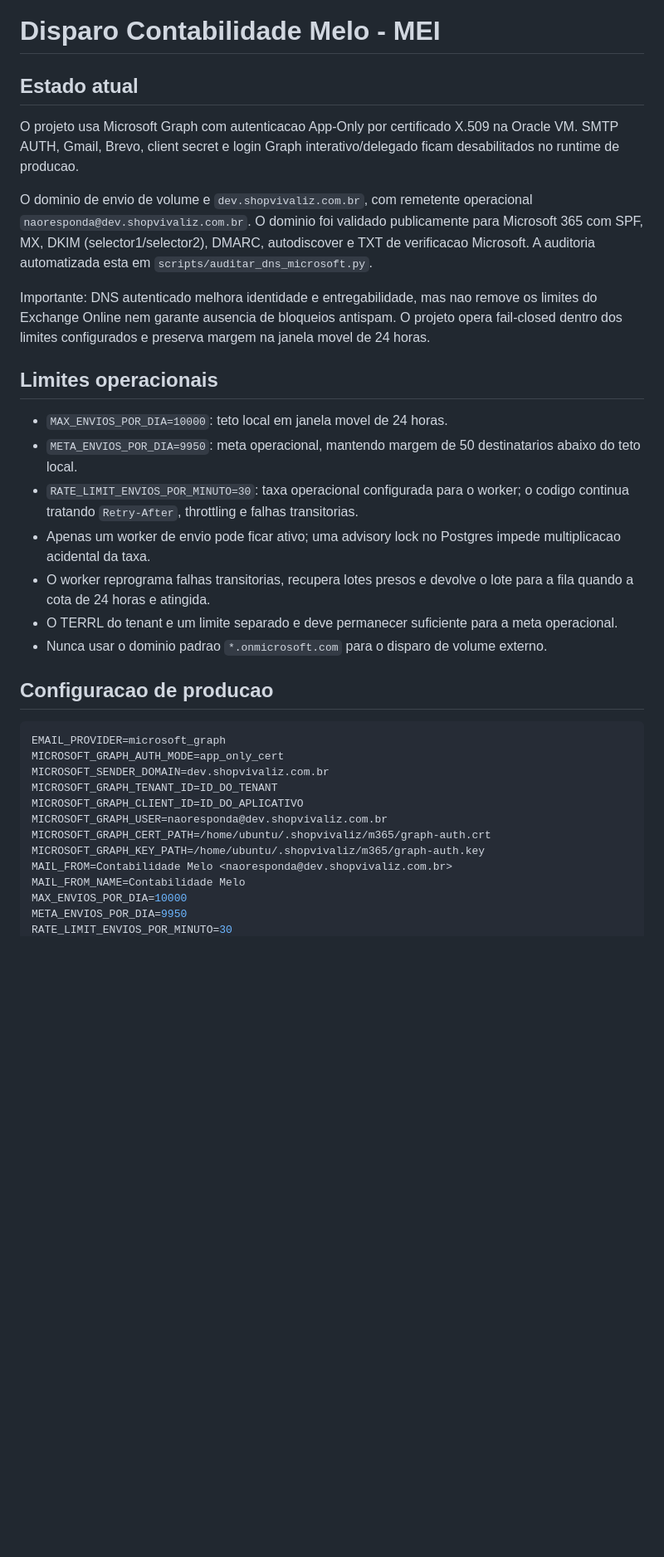
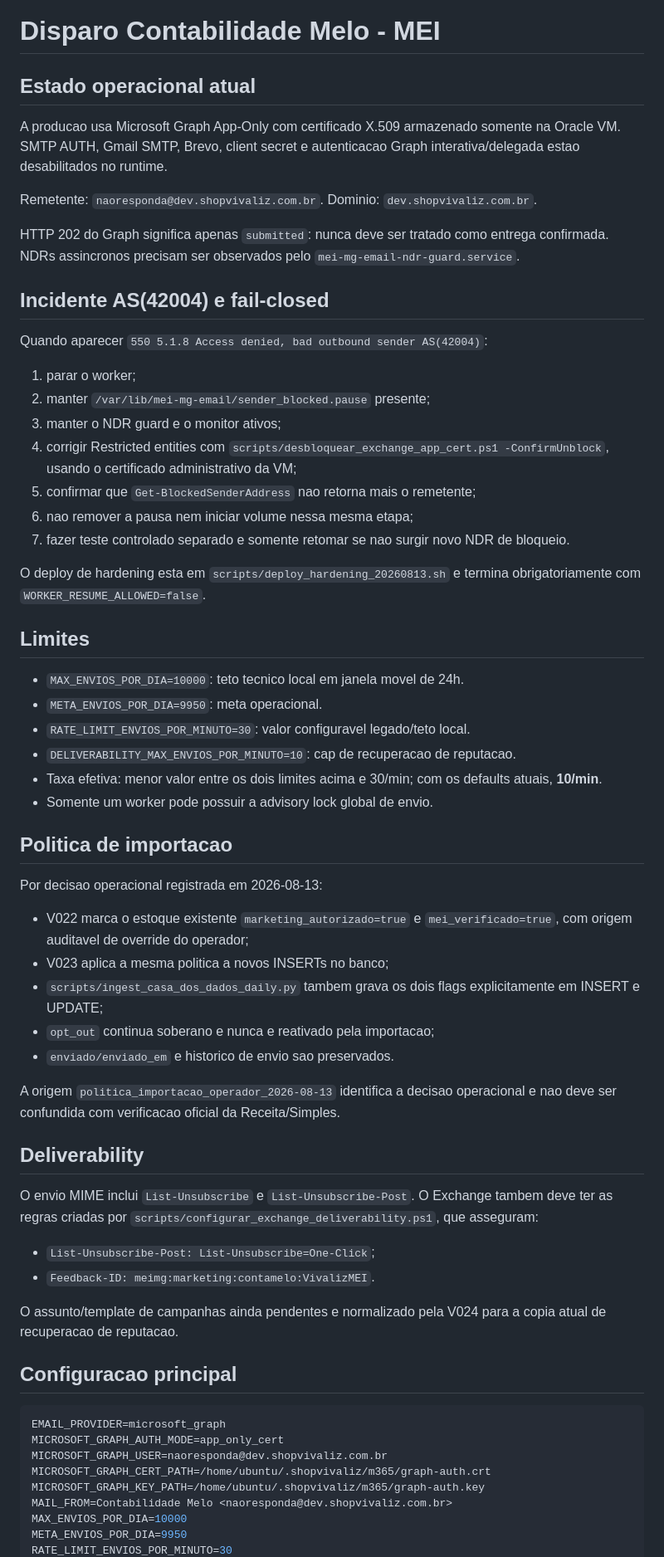
Before and after one commit to fredmourao-ai/mei-mg-email, a Markdown page: docs/contabilidade-melo-disparo.md, the part around one of its changes. Shown at 83% size. Drawn GitHub-style; blank space fills up the shorter version.

Commit message:
docs: align operations with NDR guard and effective 10-per-minute cap

````diff
--- a/docs/contabilidade-melo-disparo.md
+++ b/docs/contabilidade-melo-disparo.md
@@ -1,36 +1,67 @@
 # Disparo Contabilidade Melo - MEI
 
-## Estado atual
+## Estado operacional atual
 
-O projeto usa Microsoft Graph com autenticacao App-Only por certificado X.509 na Oracle VM. SMTP AUTH, Gmail, Brevo, client secret e login Graph interativo/delegado ficam desabilitados no runtime de producao.
+A producao usa Microsoft Graph App-Only com certificado X.509 armazenado somente na Oracle VM. SMTP AUTH, Gmail SMTP, Brevo, client secret e autenticacao Graph interativa/delegada estao desabilitados no runtime.
 
-O dominio de envio de volume e `dev.shopvivaliz.com.br`, com remetente operacional `naoresponda@dev.shopvivaliz.com.br`. O dominio foi validado publicamente para Microsoft 365 com SPF, MX, DKIM (selector1/selector2), DMARC, autodiscover e TXT de verificacao Microsoft. A auditoria automatizada esta em `scripts/auditar_dns_microsoft.py`.
+Remetente: `naoresponda@dev.shopvivaliz.com.br`.
+Dominio: `dev.shopvivaliz.com.br`.
 
-Importante: DNS autenticado melhora identidade e entregabilidade, mas nao remove os limites do Exchange Online nem garante ausencia de bloqueios antispam. O projeto opera fail-closed dentro dos limites configurados e preserva margem na janela movel de 24 horas.
+HTTP 202 do Graph significa apenas `submitted`: nunca deve ser tratado como entrega confirmada. NDRs assincronos precisam ser observados pelo `mei-mg-email-ndr-guard.service`.
 
-## Limites operacionais
+## Incidente AS(42004) e fail-closed
 
-- `MAX_ENVIOS_POR_DIA=10000`: teto local em janela movel de 24 horas.
-- `META_ENVIOS_POR_DIA=9950`: meta operacional, mantendo margem de 50 destinatarios abaixo do teto local.
-- `RATE_LIMIT_ENVIOS_POR_MINUTO=30`: taxa operacional configurada para o worker; o codigo continua tratando `Retry-After`, throttling e falhas transitorias.
-- Apenas um worker de envio pode ficar ativo; uma advisory lock no Postgres impede multiplicacao acidental da taxa.
-- O worker reprograma falhas transitorias, recupera lotes presos e devolve o lote para a fila quando a cota de 24 horas e atingida.
-- O TERRL do tenant e um limite separado e deve permanecer suficiente para a meta operacional.
-- Nunca usar o dominio padrao `*.onmicrosoft.com` para o disparo de volume externo.
+Quando aparecer `550 5.1.8 Access denied, bad outbound sender AS(42004)`:
 
-## Configuracao de producao
+1. parar o worker;
+2. manter `/var/lib/mei-mg-email/sender_blocked.pause` presente;
+3. manter o NDR guard e o monitor ativos;
+4. corrigir Restricted entities com `scripts/desbloquear_exchange_app_cert.ps1 -ConfirmUnblock`, usando o certificado administrativo da VM;
+5. confirmar que `Get-BlockedSenderAddress` nao retorna mais o remetente;
+6. nao remover a pausa nem iniciar volume nessa mesma etapa;
+7. fazer teste controlado separado e somente retomar se nao surgir novo NDR de bloqueio.
+
+O deploy de hardening esta em `scripts/deploy_hardening_20260813.sh` e termina obrigatoriamente com `WORKER_RESUME_ALLOWED=false`.
+
+## Limites
+
+- `MAX_ENVIOS_POR_DIA=10000`: teto tecnico local em janela movel de 24h.
+- `META_ENVIOS_POR_DIA=9950`: meta operacional.
+- `RATE_LIMIT_ENVIOS_POR_MINUTO=30`: valor configuravel legado/teto local.
+- `DELIVERABILITY_MAX_ENVIOS_POR_MINUTO=10`: cap de recuperacao de reputacao.
+- Taxa efetiva: menor valor entre os dois limites acima e 30/min; com os defaults atuais, **10/min**.
+- Somente um worker pode possuir a advisory lock global de envio.
+
+## Politica de importacao
+
+Por decisao operacional registrada em 2026-08-13:
+
+- V022 marca o estoque existente `marketing_autorizado=true` e `mei_verificado=true`, com origem auditavel de override do operador;
+- V023 aplica a mesma politica a novos INSERTs no banco;
+- `scripts/ingest_casa_dos_dados_daily.py` tambem grava os dois flags explicitamente em INSERT e UPDATE;
+- `opt_out` continua soberano e nunca e reativado pela importacao;
+- `enviado/enviado_em` e historico de envio sao preservados.
+
+A origem `politica_importacao_operador_2026-08-13` identifica a decisao operacional e nao deve ser confundida com verificacao oficial da Receita/Simples.
+
+## Deliverability
+
+O envio MIME inclui `List-Unsubscribe` e `List-Unsubscribe-Post`. O Exchange tambem deve ter as regras criadas por `scripts/configurar_exchange_deliverability.ps1`, que asseguram:
+
+- `List-Unsubscribe-Post: List-Unsubscribe=One-Click`;
+- `Feedback-ID: meimg:marketing:contamelo:VivalizMEI`.
+
+O assunto/template de campanhas ainda pendentes e normalizado pela V024 para a copia atual de recuperacao de reputacao.
+
+## Configuracao principal
 
 ```ini
 EMAIL_PROVIDER=microsoft_graph
 MICROSOFT_GRAPH_AUTH_MODE=app_only_cert
-MICROSOFT_SENDER_DOMAIN=dev.shopvivaliz.com.br
-MICROSOFT_GRAPH_TENANT_ID=ID_DO_TENANT
-MICROSOFT_GRAPH_CLIENT_ID=ID_DO_APLICATIVO
 MICROSOFT_GRAPH_USER=naoresponda@dev.shopvivaliz.com.br
 MICROSOFT_GRAPH_CERT_PATH=/home/ubuntu/.shopvivaliz/m365/graph-auth.crt
 MICROSOFT_GRAPH_KEY_PATH=/home/ubuntu/.shopvivaliz/m365/graph-auth.key
 MAIL_FROM=Contabilidade Melo <naoresponda@dev.shopvivaliz.com.br>
-MAIL_FROM_NAME=Contabilidade Melo
 MAX_ENVIOS_POR_DIA=10000
 META_ENVIOS_POR_DIA=9950
 RATE_LIMIT_ENVIOS_POR_MINUTO=30
````
Also changed, not shown: other parts of docs/contabilidade-melo-disparo.md (+23 -15 lines).
